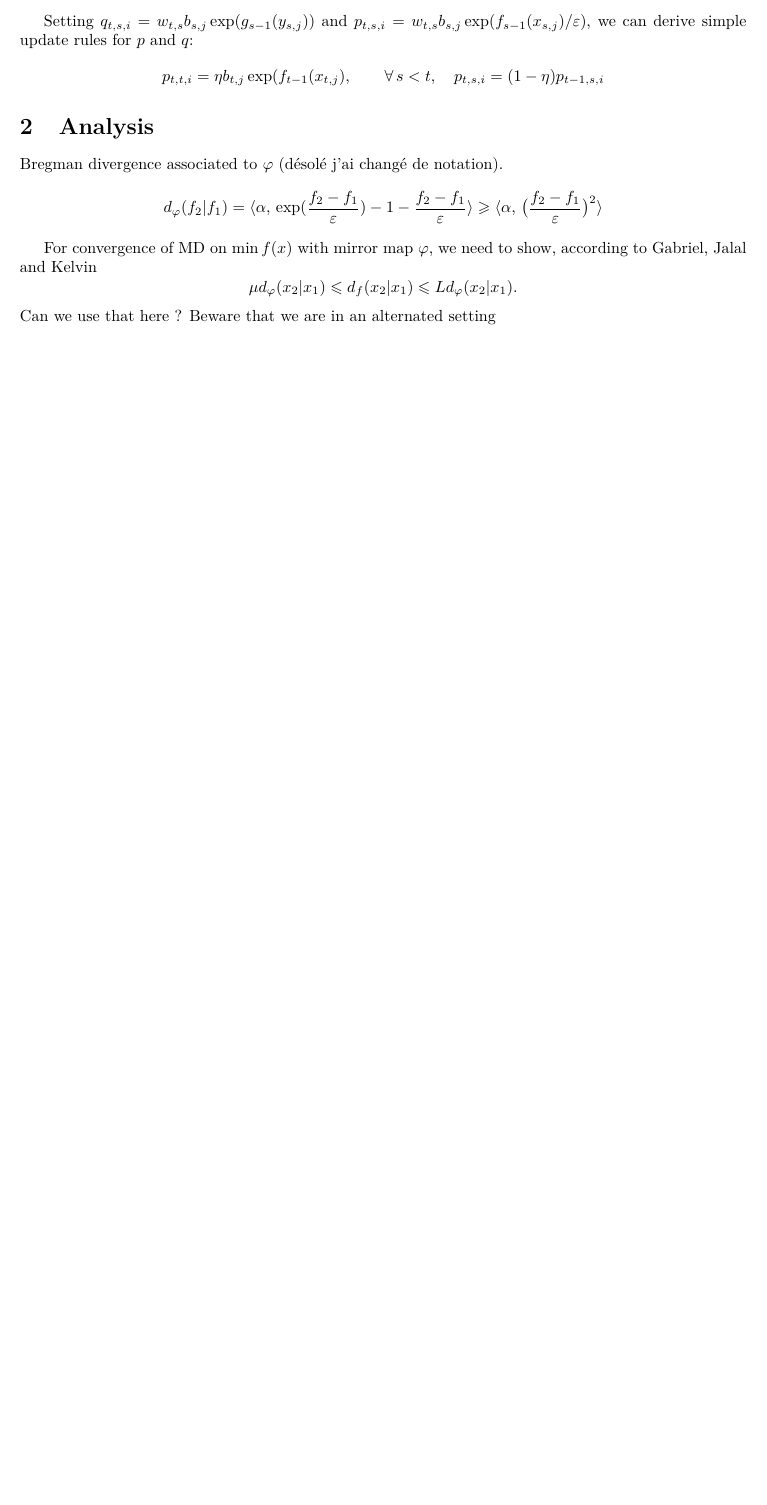
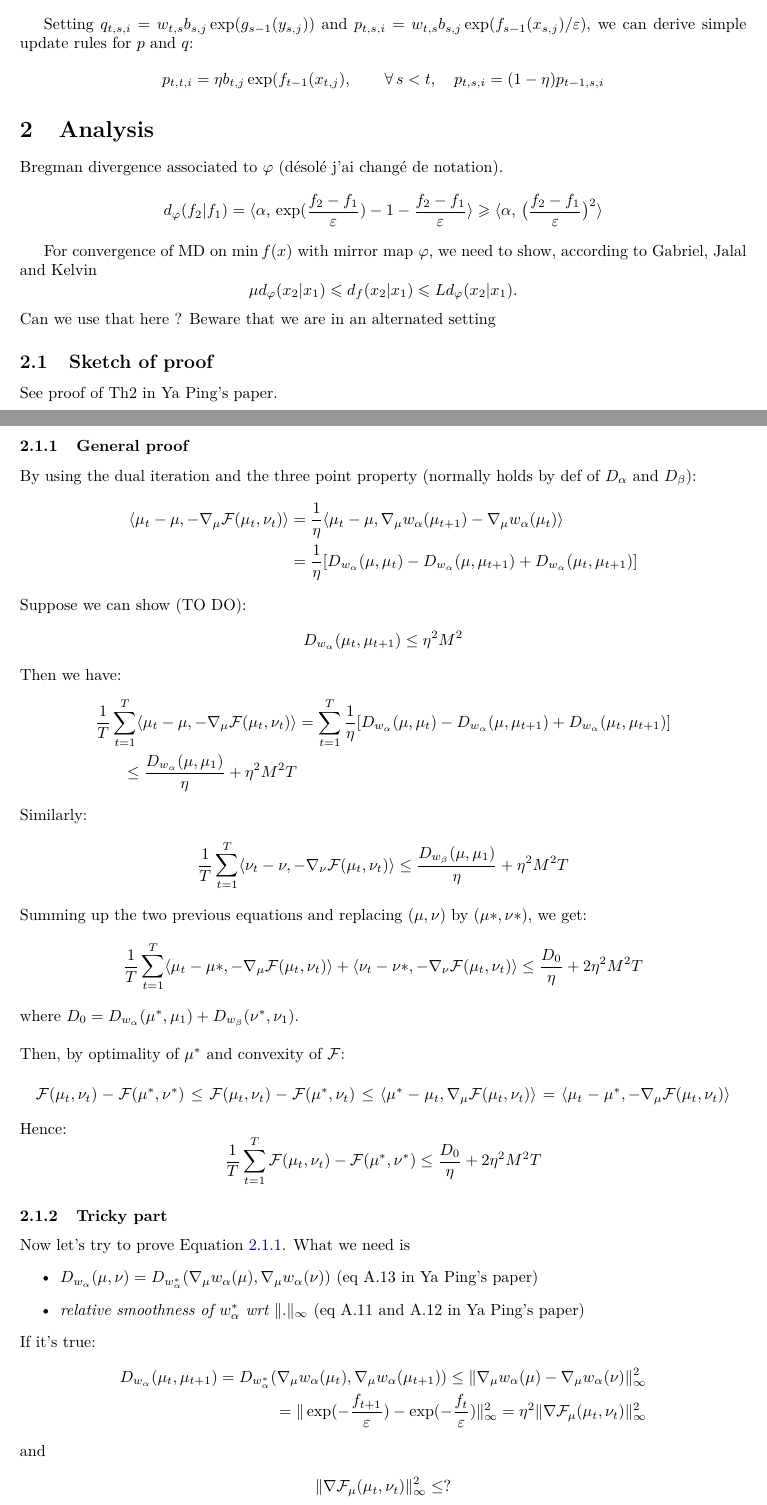
Before and after one commit to arthurmensch/onlikorn, a LaTeX document (notes.tex): part of page 2 of 2 before the commit and two parts of pages 2 and 3 of 3 after it, the two joined at a grey line, cut so that both start at the same text, the shorter picture padded with empty space. Compiled offline with pdfLaTeX.

Commit message:
sketch of proof based on Ya Pings paper

```diff
--- a/notes.tex
+++ b/notes.tex
@@ -136,6 +136,70 @@ For convergence of MD on $\min f(x)$ with mirror map $\phi$, we need to show, ac
     \mu d_\phi(x_2|x_1 )\leq d_f(x_2|x_1) \leq L d_\phi(x_2|x_1).
 \end{equation}
 Can we use that here ? Beware that we are in an alternated setting
+
+
+\subsection{Sketch of proof}
+
+See proof of Th2 in Ya Ping's paper.
+
+\subsubsection{General proof}
+
+By using the dual iteration and the three point property (normally holds by def of $D_{\alpha}$ and $D_{\beta}$):
+\begin{align*}
+\ps{\mu_t-\mu}{-\nabla_{\mu} \Ff(\mu_t,\nu_t)}&=\frac{1}{\eta}\ps{\mu_t-\mu}{\nabla_{\mu}w_{\alpha}(\mu_{t+1})-\nabla_{\mu}w_{\alpha}(\mu_t)}\\
+&=\frac{1}{\eta}[D_{w_{\alpha}}(\mu,\mu_{t})-D_{w_{\alpha}}(\mu,\mu_{t+1})+D_{w_{\alpha}}(\mu_t,\mu_{t+1})]
+\end{align*}
+Suppose we can show (TO DO):
+\begin{align}\label{eq:bound_gradient}
+D_{w_{\alpha}}(\mu_t,\mu_{t+1})\le \eta^2 M^2
+\end{align}
+Then we have:
+\begin{align*}
+\frac{1}{T}\sum_{t=1}^T \ps{\mu_t-\mu}{-\nabla_{\mu} \Ff(\mu_t,\nu_t)}&= \sum_{t=1}^T \frac{1}{\eta}[D_{w_{\alpha}}(\mu,\mu_{t})-D_{w_{\alpha}}(\mu,\mu_{t+1})+D_{w_{\alpha}}(\mu_t,\mu_{t+1})]\\
+\le \frac{D_{w_{\alpha}}(\mu,\mu_1)}{\eta}+\eta^2 M^2 T
+\end{align*}
+Similarly:
+\begin{align*}
+\frac{1}{T}\sum_{t=1}^T \ps{\nu_t-\nu}{-\nabla_{\nu} \Ff(\mu_t,\nu_t)}&
+\le \frac{D_{w_{\beta}}(\mu,\mu_1)}{\eta}+\eta^2 M^2 T
+\end{align*}
+Summing up the two previous equations and replacing $(\mu,\nu)$ by $(\mu*,\nu*)$, we get:
+\begin{equation}
+\frac{1}{T}\sum_{t=1}^T \ps{\mu_t-\mu*}{-\nabla_{\mu} \Ff(\mu_t,\nu_t)} + \ps{\nu_t-\nu*}{-\nabla_{\nu} \Ff(\mu_t,\nu_t)}\le \frac{D_0}{\eta}+2\eta^2 M^2 T
+\end{equation}
+where $D_0=D_{w_{\alpha}}(\mu^*,\mu_1)+D_{w_{\beta}}(\nu^*,\nu_1)$.\\
+
+\noindent Then, by optimality of $\mu^*$ and convexity of $\Ff$:
+\begin{multline*}
+\Ff(\mu_t,\nu_t)-\Ff(\mu^*,\nu^*)\le \Ff(\mu_t,\nu_t)-\Ff(\mu^*,\nu_t)
+\le \ps{\mu^*-\mu_t}{\nabla_{\mu}\Ff(\mu_t,\nu_t)}= \ps{\mu_t-\mu^*}{-\nabla_{\mu}\Ff(\mu_t,\nu_t)}
+\end{multline*}
+Hence:
+\begin{equation}
+\frac{1}{T}\sum_{t=1}^T
+\Ff(\mu_t,\nu_t)-\Ff(\mu^*,\nu^*) \le \frac{D_0}{\eta}+2\eta^2 M^2 T
+\end{equation}
+
+\subsubsection{Tricky part}
+Now let's try to prove Equation \ref{eq:bound_gradient}.
+What we need is
+\begin{itemize}
+	\item $D_{w_{\alpha}}(\mu,\nu)=D_{w_{\alpha}^*}(\nabla_{\mu}w_{\alpha}(\mu), \nabla_{\mu}w_{\alpha}(\nu))$ (eq A.13 in Ya Ping's paper)
+	\item  \textit{relative smoothness of $w_{\alpha}^*$ wrt $\|.\|_{\infty}$} (eq A.11 and A.12 in Ya Ping's paper)
+\end{itemize}
+ If it's true:
+\begin{align*}
+D_{w_{\alpha}}(\mu_t,\mu_{t+1}) = D_{w_{\alpha}^*}(\nabla_{\mu}w_{\alpha}(\mu_t), \nabla_{\mu}w_{\alpha}(\mu_{t+1}))\le \| \nabla_{\mu}w_{\alpha}(\mu)- \nabla_{\mu}w_{\alpha}(\nu)\|^2_{\infty}\\
+=\| \exp(-\frac{f_{t+1}}{\epsilon})- \exp(-\frac{f_t}{\epsilon})\|^2_{\infty} = \eta^2 \| \nabla \Ff_{\mu}(\mu_t,\nu_t)\|^2_{\infty}
+\end{align*}
+and
+\begin{align*}
+\|\nabla \Ff_{\mu}(\mu_t,\nu_t)\|^2_{\infty}\le ?
+\end{align*}
+
+
+
+
 \printbibliography
 
 \end{document}
```
Also changed, not shown: notes.tex (10 more changed lines).
